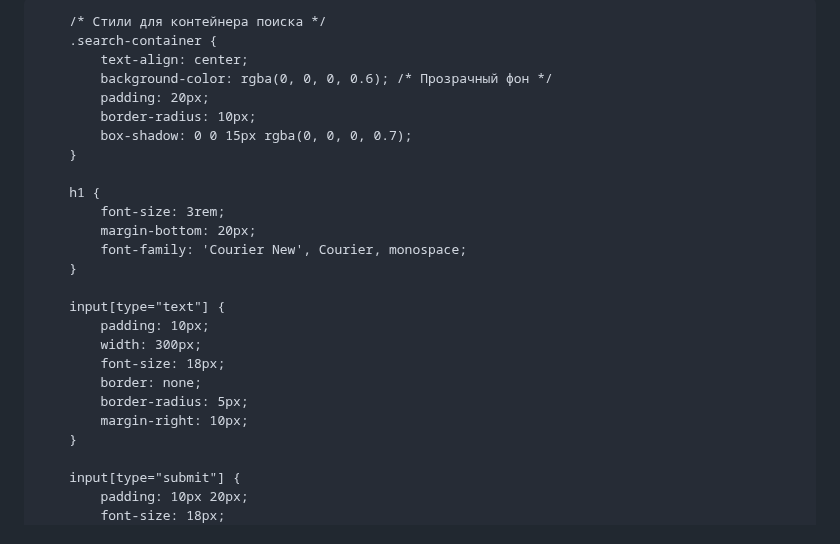
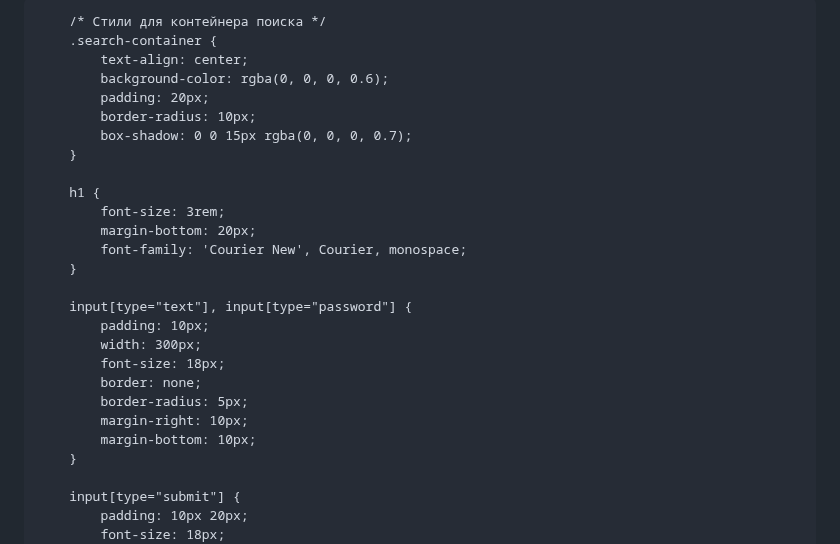
Before and after one commit to kiyuwww/OpenCodeSecuresite, a Markdown page: README.md, the part around one of its changes. Rendered like a GitHub page.

```diff
--- a/README.md
+++ b/README.md
@@ -9,7 +9,7 @@
         body {
             margin: 0;
             padding: 0;
-            background-image: url('https://images.unsplash.com/photo-1506748686214-e9df14d4d9d0'); /* Фон дождливого леса */
+            background-image: url('https://images.unsplash.com/photo-1506748686214-e9df14d4d9d0');
             background-size: cover;
             color: #fff;
             font-family: 'Arial', sans-serif;
@@ -23,7 +23,7 @@
         /* Стили для контейнера поиска */
         .search-container {
             text-align: center;
-            background-color: rgba(0, 0, 0, 0.6); /* Прозрачный фон */
+            background-color: rgba(0, 0, 0, 0.6);
             padding: 20px;
             border-radius: 10px;
             box-shadow: 0 0 15px rgba(0, 0, 0, 0.7);
@@ -35,13 +35,14 @@
             font-family: 'Courier New', Courier, monospace;
         }
 
-        input[type="text"] {
+        input[type="text"], input[type="password"] {
             padding: 10px;
             width: 300px;
             font-size: 18px;
             border: none;
             border-radius: 5px;
             margin-right: 10px;
+            margin-bottom: 10px;
         }
 
         input[type="submit"] {
```
Also changed, not shown: other parts of README.md (+81 -16 lines).
